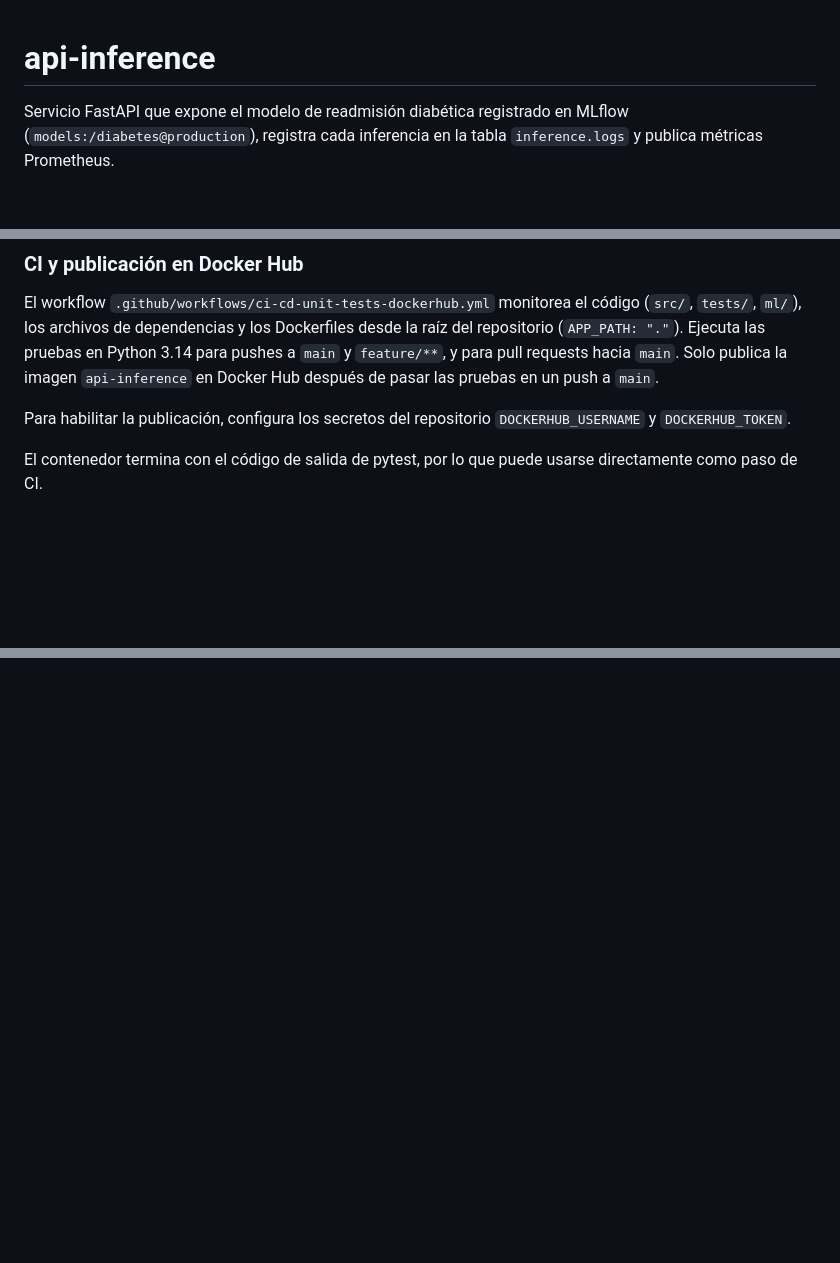
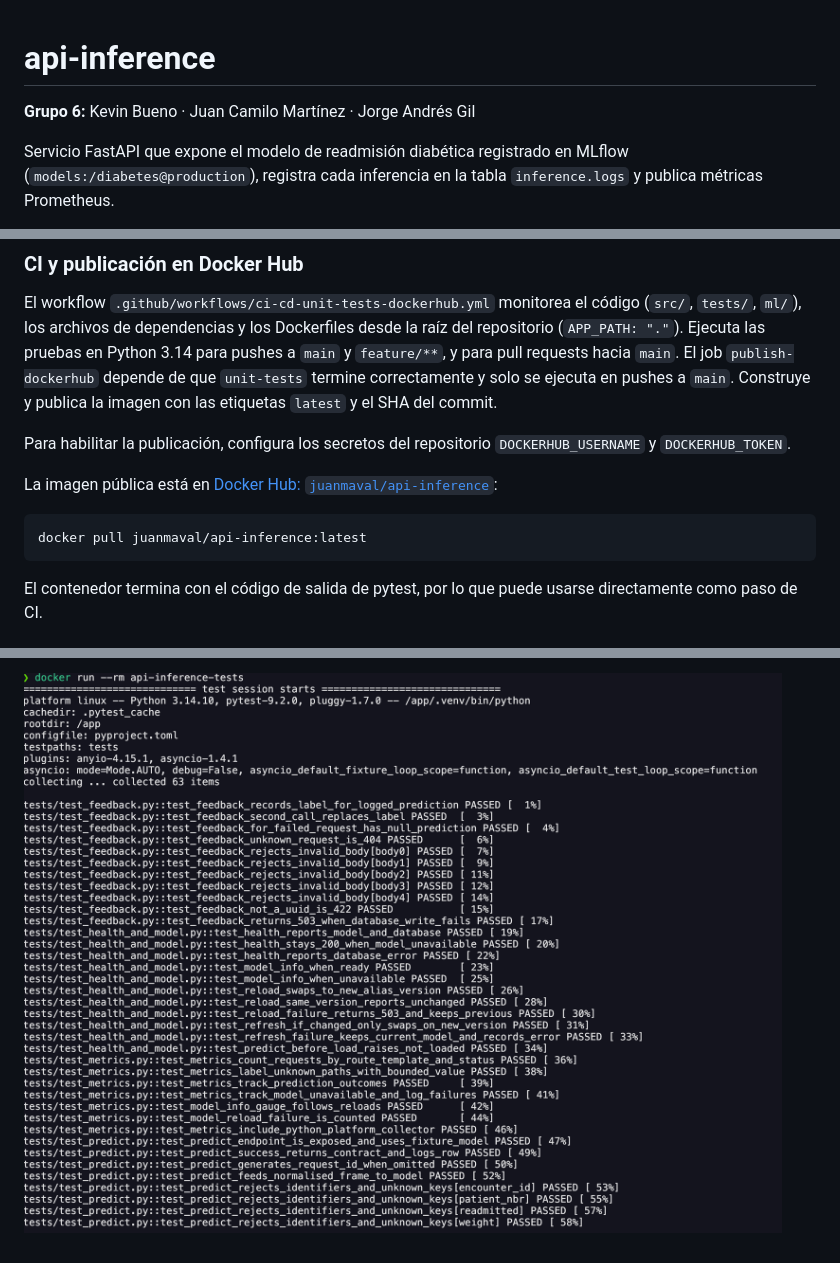
Before and after one commit to JuanMaval/api-inferece-CICD, a Markdown page: README.md, 3 parts joined by grey strips. Rendered like a GitHub page; pictures changed too: docs/evidencias/tests-docker-local.png (added); blank space fills up the shorter version.

Commit message:
docs: add group members and CI/CD evidence to README
Co-Authored-By: Claude Opus 5.5 <noreply@anthropic.com>

````diff
--- a/README.md
+++ b/README.md
@@ -1,4 +1,6 @@
 # api-inference
+
+**Grupo 6:** Kevin Bueno · Juan Camilo Martínez · Jorge Andrés Gil
 
 Servicio FastAPI que expone el modelo de readmisión diabética registrado en
 MLflow (`models:/diabetes@production`), registra cada inferencia en la tabla
@@ -285,11 +287,19 @@ El workflow `.github/workflows/ci-cd-unit-tests-dockerhub.yml` monitorea el
 código (`src/`, `tests/`, `ml/`), los archivos de dependencias y los Dockerfiles
 desde la raíz del repositorio (`APP_PATH: "."`). Ejecuta las pruebas en Python
 3.14 para pushes a `main` y `feature/**`, y para pull requests hacia `main`.
-Solo publica la imagen `api-inference` en Docker Hub después de pasar las
-pruebas en un push a `main`.
+El job `publish-dockerhub` depende de que `unit-tests` termine correctamente y
+solo se ejecuta en pushes a `main`. Construye y publica la imagen con las
+etiquetas `latest` y el SHA del commit.
 
 Para habilitar la publicación, configura los secretos del repositorio
 `DOCKERHUB_USERNAME` y `DOCKERHUB_TOKEN`.
+
+La imagen pública está en
+[Docker Hub: `juanmaval/api-inference`](https://hub.docker.com/r/juanmaval/api-inference):
+
+```bash
+docker pull juanmaval/api-inference:latest
+```
 
 El contenedor termina con el código de salida de pytest, por lo que puede
 usarse directamente como paso de CI.
@@ -340,0 +379 @@ El servicio se ejecuta sobre CPython 3.14 (`.python-version`). Se intentó
+![Pruebas en Docker local](docs/evidencias/tests-docker-local.png)
````
Also changed, not shown: other parts of README.md (+28 -0 lines), docs/evidencias/ci-publish-dockerhub.png (added), docs/evidencias/ci-unit-tests.png (added), docs/evidencias/dockerhub-api-inference.png (added).
